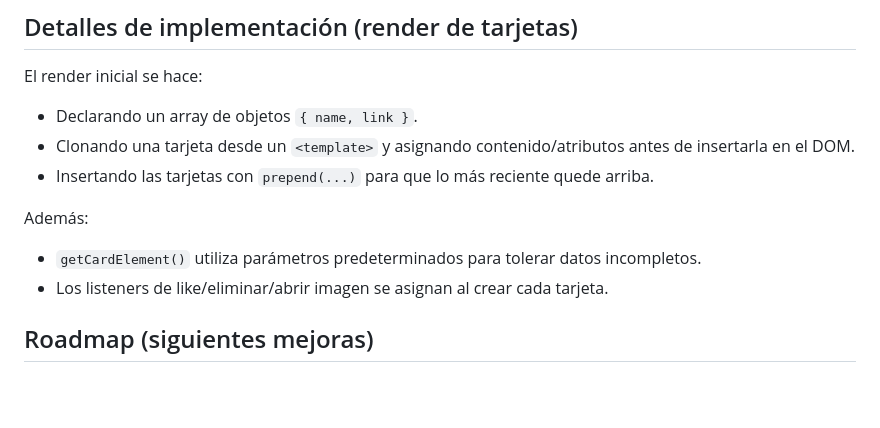
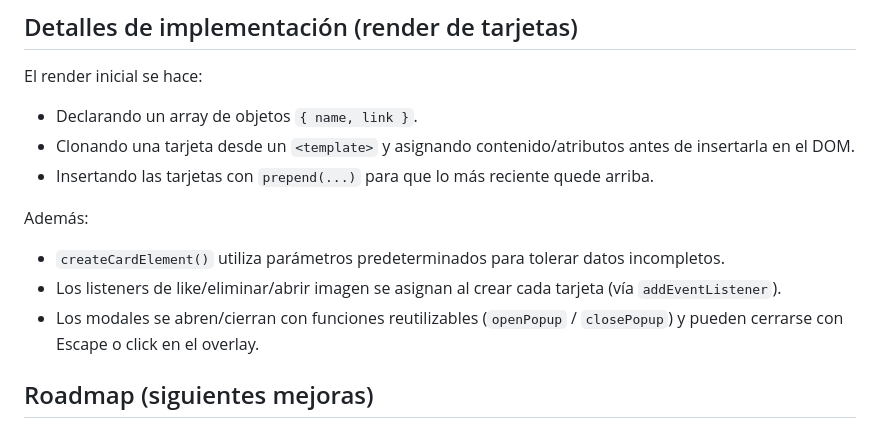
Before and after one commit to alanfabz/web_project_around_es, a Markdown page: README.md, the part around the change. GitHub-like rendering; blank space fills up the shorter version.

Commit message:
docs: ajustar README (Sprint 6)

```diff
--- a/README.md
+++ b/README.md
@@ -88,8 +88,9 @@ El render inicial se hace:
 
 Además:
 
-- `getCardElement()` utiliza parámetros predeterminados para tolerar datos incompletos.
-- Los listeners de like/eliminar/abrir imagen se asignan al crear cada tarjeta.
+- `createCardElement()` utiliza parámetros predeterminados para tolerar datos incompletos.
+- Los listeners de like/eliminar/abrir imagen se asignan al crear cada tarjeta (vía `addEventListener`).
+- Los modales se abren/cierran con funciones reutilizables (`openPopup` / `closePopup`) y pueden cerrarse con Escape o click en el overlay.
 
 ## Roadmap (siguientes mejoras)
 
```
